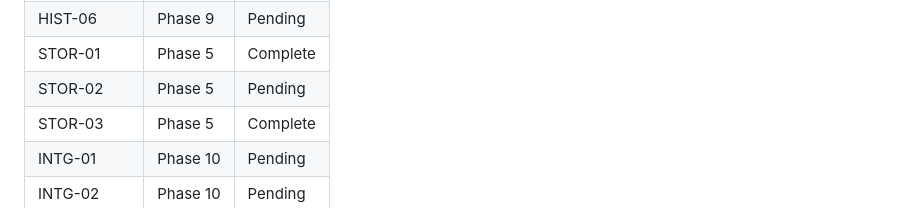
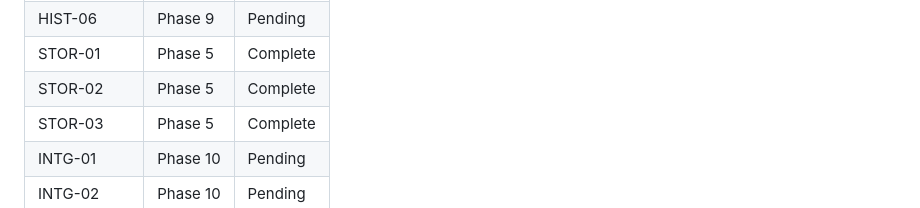
Before and after one commit to Bralabee/fabric_data_quality, a Markdown page: .planning/REQUIREMENTS.md, the part around one of its changes. Rendered like a GitHub page.

```diff
--- a/.planning/REQUIREMENTS.md
+++ b/.planning/REQUIREMENTS.md
@@ -146,7 +146,7 @@ Deferred to future release. Tracked but not in current roadmap.
 | HIST-05 | Phase 9 | Pending |
 | HIST-06 | Phase 9 | Pending |
 | STOR-01 | Phase 5 | Complete |
-| STOR-02 | Phase 5 | Pending |
+| STOR-02 | Phase 5 | Complete |
 | STOR-03 | Phase 5 | Complete |
 | INTG-01 | Phase 10 | Pending |
 | INTG-02 | Phase 10 | Pending |
```
Also changed, not shown: other parts of .planning/REQUIREMENTS.md (+1 -1 lines), .planning/STATE.md (+12 -10 lines), 1 other file.
